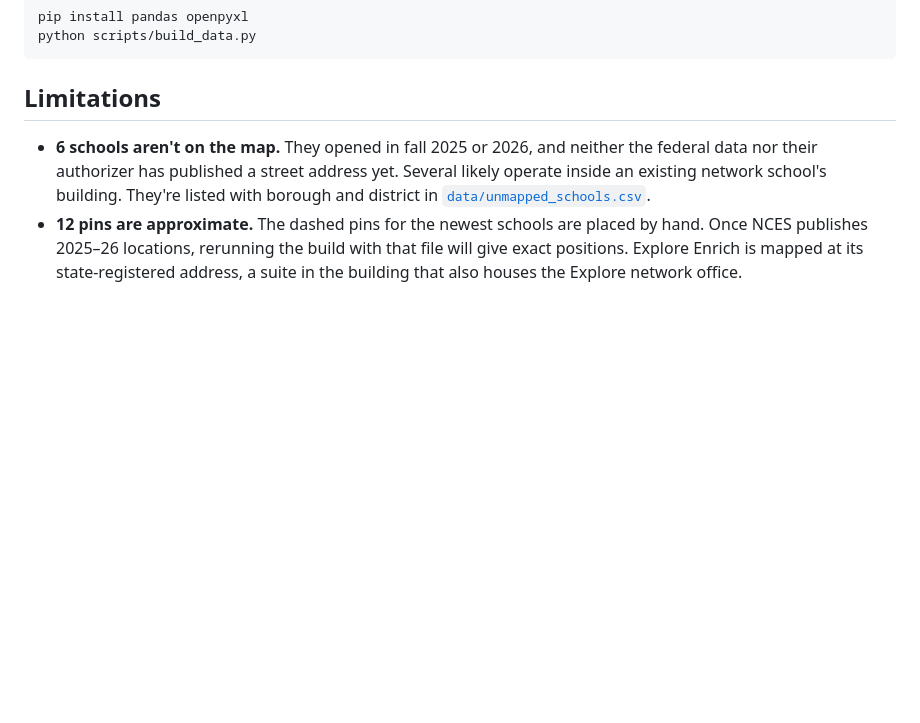
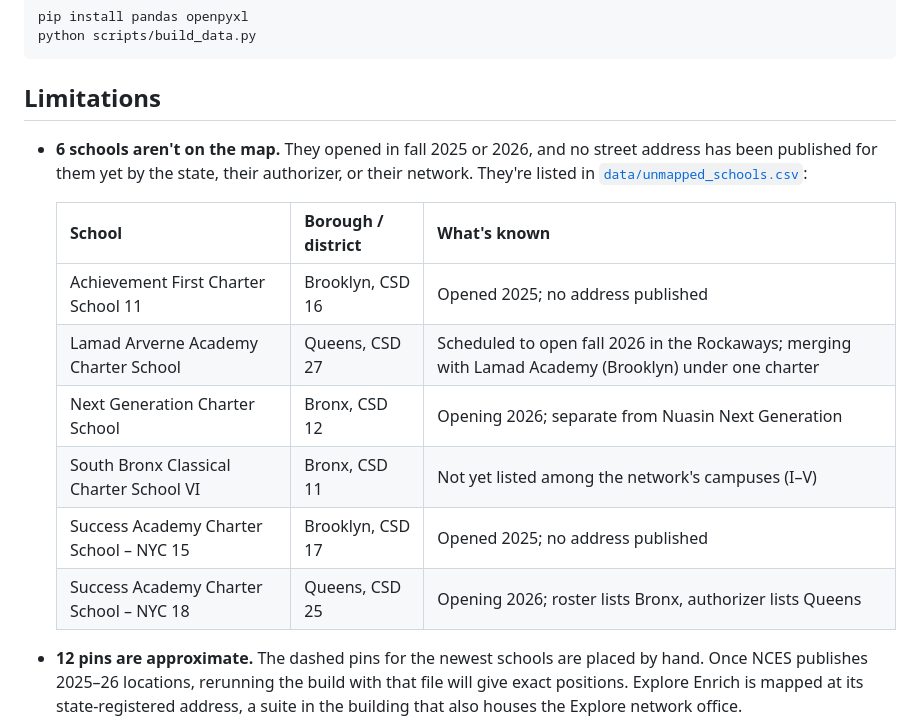
Before and after one commit to adampvella-ux/nyc-charter-schools-map, a Markdown page: README.md, the part around the change. Rendered like a GitHub page; blank space fills up the shorter version.

Commit message:
README: notes on the 6 unmapped schools
Co-Authored-By: Claude Opus 5.5 <noreply@anthropic.com>
Claude-Session: https://claude.ai/code/session_01Dw1tk7N9n1RkPp2EdcxTBB

```diff
--- a/README.md
+++ b/README.md
@@ -41,7 +41,16 @@ python scripts/build_data.py
 
 ## Limitations
 
-- **6 schools aren't on the map.** They opened in fall 2025 or 2026, and neither the federal data nor their authorizer has published a street address yet. Several likely operate inside an existing network school's building. They're listed with borough and district in [`data/unmapped_schools.csv`](data/unmapped_schools.csv).
+- **6 schools aren't on the map.** They opened in fall 2025 or 2026, and no street address has been published for them yet by the state, their authorizer, or their network. They're listed in [`data/unmapped_schools.csv`](data/unmapped_schools.csv):
+
+  | School | Borough / district | What's known |
+  |---|---|---|
+  | Achievement First Charter School 11 | Brooklyn, CSD 16 | Opened 2025; no address published |
+  | Lamad Arverne Academy Charter School | Queens, CSD 27 | Scheduled to open fall 2026 in the Rockaways; merging with Lamad Academy (Brooklyn) under one charter |
+  | Next Generation Charter School | Bronx, CSD 12 | Opening 2026; separate from Nuasin Next Generation |
+  | South Bronx Classical Charter School VI | Bronx, CSD 11 | Not yet listed among the network's campuses (I–V) |
+  | Success Academy Charter School – NYC 15 | Brooklyn, CSD 17 | Opened 2025; no address published |
+  | Success Academy Charter School – NYC 18 | Queens, CSD 25 | Opening 2026; roster lists Bronx, authorizer lists Queens |
 - **12 pins are approximate.** The dashed pins for the newest schools are placed by hand. Once NCES publishes 2025–26 locations, rerunning the build with that file will give exact positions. Explore Enrich is mapped at its state-registered address, a suite in the building that also houses the Explore network office.
 - **Borough follows the address.** Two schools have a federally reported address in a different borough than the state roster: Achievement First Legacy (roster: Brooklyn, address: St. Albans, Queens) and Atmosphere Academy (roster: Bronx, address: Marble Hill, legally Manhattan). The map uses the address.
 - **Updated locations.** Success Academy NYC 17 is listed in the Bronx on the September 2025 state roster, but its authorizer now places it in Ridgewood, Queens. The map uses the authorizer's address. The roster's "Zeta Charter School - Queens 2" appears to be the campus SUNY calls Zeta Queens Flushing.
```
